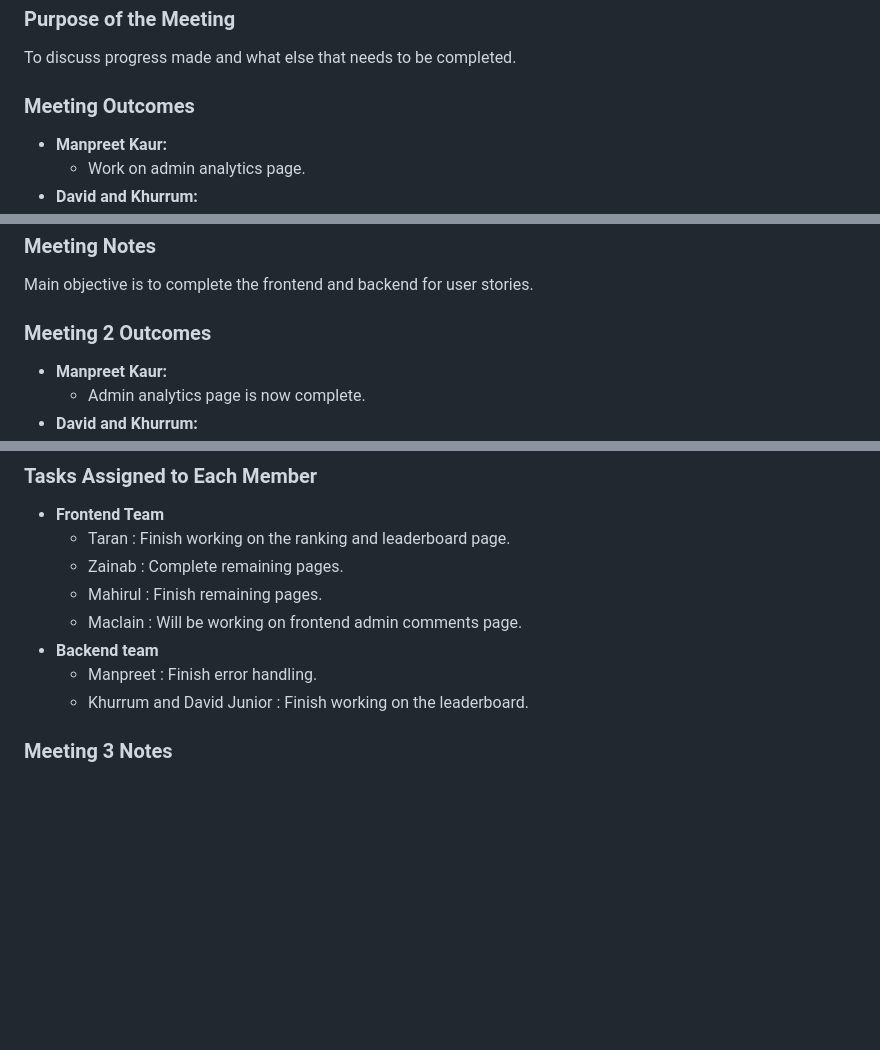
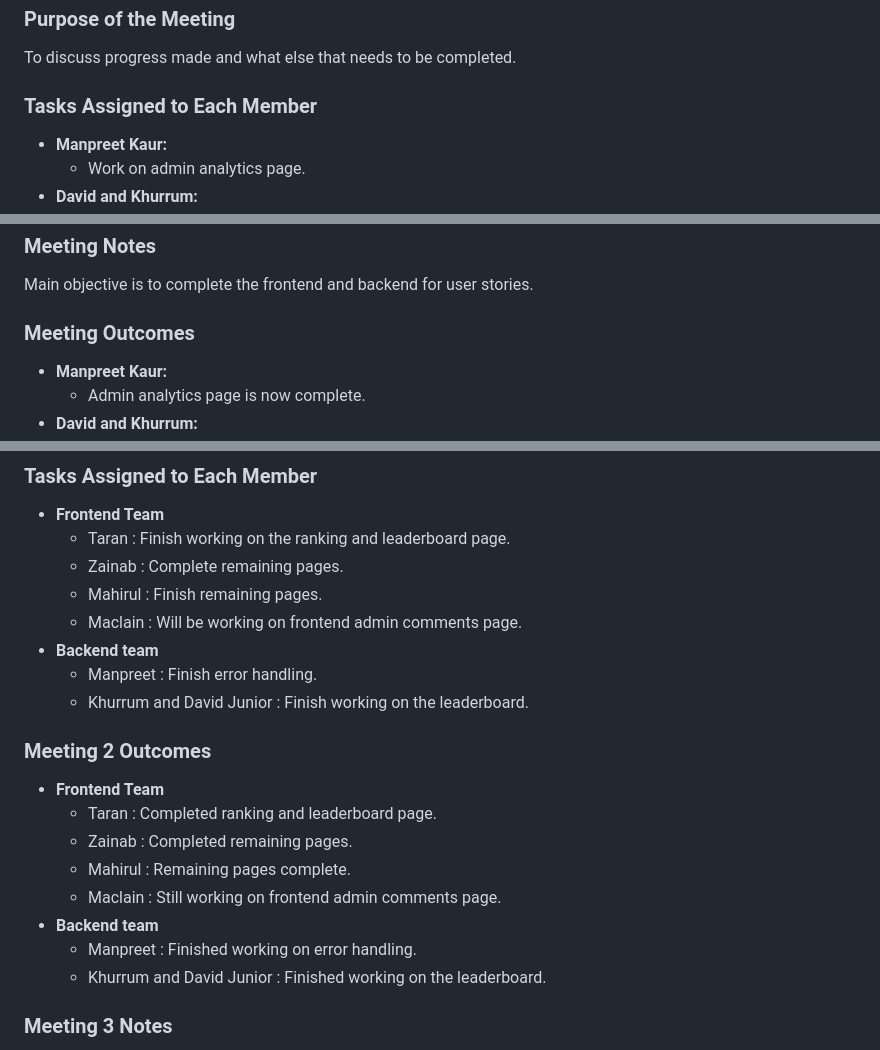
Before and after one commit to KhurrumA/Group-Project, a Markdown page: ScrumLogSprint2.md, 3 parts joined by grey strips. Rendered like a GitHub page; blank space fills up the shorter version.

```diff
--- a/ScrumLogSprint2.md
+++ b/ScrumLogSprint2.md
@@ -49,7 +49,7 @@ Next Meeting will be held on Wednesday 13/02/2024 where everyone will be asked t
 
 To discuss progress made and what else that needs to be completed.
 
-### Meeting Outcomes
+### Tasks Assigned to Each Member
 
 - **Manpreet Kaur:**
   - Work on admin analytics page.
@@ -66,7 +66,7 @@ To discuss progress made and what else that needs to be completed.
 
 Main objective is to complete the frontend and backend for user stories.
 
-### Meeting 2 Outcomes
+### Meeting Outcomes
 
 - **Manpreet Kaur:**
   - Admin analytics page is now complete.
@@ -99,6 +99,18 @@ To discuss progress made and what else that needs to be completed.
 - **Backend team**
   - Manpreet : Finish error handling.
   - Khurrum and David Junior : Finish working on the leaderboard.
+
+### Meeting 2 Outcomes
+
+- **Frontend Team**
+  - Taran : Completed ranking and leaderboard page.
+  - Zainab : Completed remaining pages.
+  - Mahirul : Remaining pages complete.
+  - Maclain : Still working on frontend admin comments page.
+- **Backend team**
+  - Manpreet : Finished working on error handling.
+  - Khurrum and David Junior : Finished working on the leaderboard.
+
 
 ### Meeting 3 Notes
 
```
